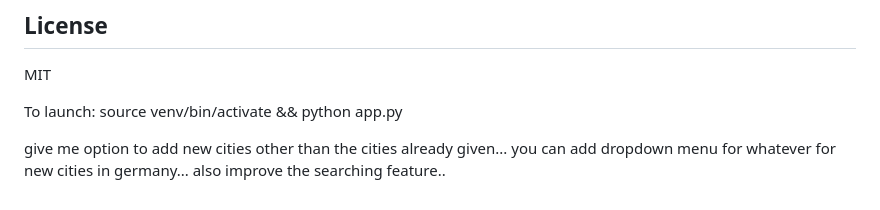
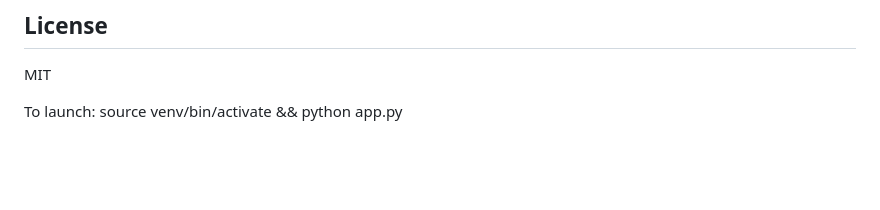
Before and after one commit to Anamol7Khadka/ATSchecker, a Markdown page: README.md, the part around the change. GitHub-like rendering; blank space fills up the shorter version.

Commit message:
Version 1

```diff
--- a/README.md
+++ b/README.md
@@ -193,5 +193,3 @@ MIT
 
 To launch:
 source venv/bin/activate && python app.py
-
-give me option to add new cities other than the cities already given... you can add dropdown menu for whatever for new cities in germany... also improve the searching feature..
```
